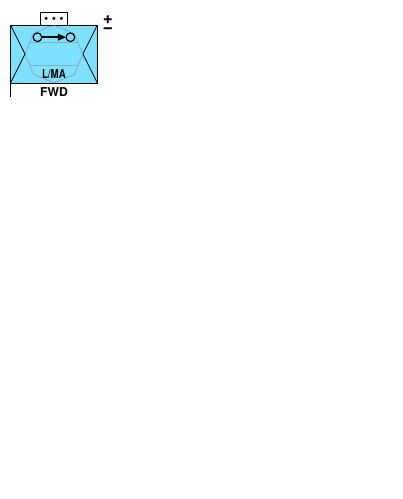
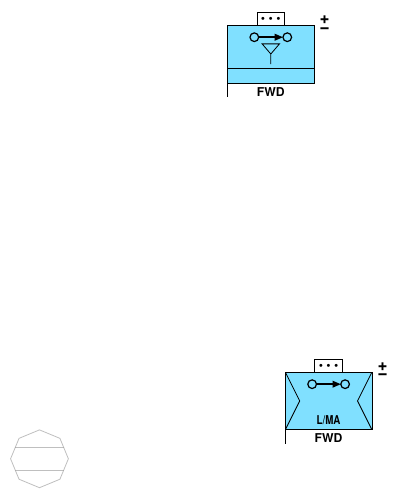
Before and after one commit to ralphieraccoon/MilSymb, a LaTeX figure (nato2.tex): the whole page, the shorter picture padded with empty space. Compiled offline with pdfLaTeX.

Commit message:
allowed offset placement

```diff
--- a/nato2.tex
+++ b/nato2.tex
@@ -363,7 +363,6 @@ NATOSymb land/main/signal tactical satellite/.pic={
 \pic at (0, 0) {NATOSymb land/main/tactical satellite};
 },
 NATOSymb land/main/supply/friendly/.pic={
-\pic at (-0.25, 0) {NATOSymb main/text={#1}};
 \draw (0.75, -0.25) -- (-0.75, -0.25);
 },
 NATOSymb land/main/supply/hostile/.pic={
@@ -1114,7 +1113,8 @@ line=solid,
 \node [anchor=west] at ($(M.north east)!0.83!(M.south east)$) {\NATOSymb@symbE};
 \node [anchor=west] at ($(M.north east)!1.17!(M.south east)$) {\NATOSymb@symbF};
 }
-\newcommand{\NATOLand}[1][]{
+\newif\iftaskforce
+\newcommand{\NATOLand}[2][]{
 \tikzset{
   /NATOSymb/.cd,
    selectedfaction/.store in=\NATOSymb@selectedfaction,
@@ -1154,7 +1154,7 @@ line=solid,
    main/reconnaissance/.style={/NATOSymb/.cd, symbC=land/main/reconnaissance/\NATOSymb@selectedfaction},
    main/search/.style={/NATOSymb/.cd, symbC=land/main/search},
    main/search electronic warfare/.style={/NATOSymb/.cd, symbC=land/main/search electronic warfare},
-   main/supply/.style={/NATOSymb/.cd, symbC=land/main/supply/\NATOSymb@selectedfaction={#1}},
+   main/supply/.style={/NATOSymb/.cd, symbC=land/main/supply/\NATOSymb@selectedfaction},
    main/above corps support/.style={/NATOSymb/.cd, symbC=land/main/above corps support/\NATOSymb@selectedfaction},
    main/administrative/.style={/NATOSymb/.cd, symbC=main/text, symbCT=ADM},
    main/air traffic services/.style={/NATOSymb/.cd, symbC=land/main/air traffic services},
@@ -1242,7 +1242,7 @@ line=solid,
    main/video imagery/.style={/NATOSymb/.cd, symbC=land/main/video imagery},
    main/water/.style={/NATOSymb/.cd, symbC=land/main/water},
    main/water purification/.style={/NATOSymb/.cd, symbC=land/main/water purification},
-   supply/.style 2 args={execute at end picture={\ifx&##2& \pic at (0,0) {NATOSymb supply/class ##1};\else \node at (0,0) {\uppercase\expandafter{\romannumeral##1\relax} \& \uppercase\expandafter{\romannumeral##2\relax}}; \fi}},
+   supply/.style 2 args={execute at end picture={ \begin{scope}[shift={#2}] \ifx&##2& \pic at (0,0) {NATOSymb supply/class ##1};\else \node at (0,0) {\uppercase\expandafter{\romannumeral##1\relax} \& \uppercase\expandafter{\romannumeral##2\relax}}; \fi \end{scope}}},
    supply/.value required,
    upper/.is choice,
    upper/none/.style= {/NATOSymb/.cd, symbU=main/textsmall, symbUT=},
@@ -1358,9 +1358,7 @@ line=solid,
    echelon/army group/.style= {/NATOSymb/.cd, symbE=XXXXX},
    echelon/theatre/.style= {/NATOSymb/.cd, symbE=XXXXXX},
    echelon/command/.style= {/NATOSymb/.cd, symbE=\raisebox{1pt}{+ \ +}},
-   task force/.style={execute at end picture={\draw ($(E.south west)+(0,0.04)$) -- (E.north west) -- (E.north east) -- ($(E.south east)+(0,0.04)$);}},
-   %headquarters/.style={execute at end picture={\def\temp{friendly} \ifx\NATOSymb@selectedfaction\temp \draw (M.south west) -- +(0, -0.25); \fi}},
-   %headquarters/.style={execute at end picture={\draw (M.south west) -- +(0, -0.25); }},
+   task force/.is if=taskforce,
    drawH/.store in= \NATOSymb@drawH,
    symbHT/.store in= \NATOSymb@symbHT,
    headquarters/.is choice,
@@ -1378,7 +1376,7 @@ line=solid,
    status/reinforced/.style= {/NATOSymb/.cd, symbR=+},
    status/reduced/.style= {/NATOSymb/.cd, symbR=\textminus},
    status/reinforced and reduced/.style= {/NATOSymb/.cd, symbR=\ooalign{\raisebox{2pt}{+}\cr\smash{\raisebox{-2pt}{\textminus}}\cr}},
-   altitude/.style 2 args={execute at end picture={ \fontsize{6}{0}\selectfont \ifx&##2& \node at (0,-0.34) {\acs{##1}}; \else  \node at (0,-0.34) [xscale=0.8] {\acs{##1S}/\acs{##2}}; \fi}},
+   altitude/.style 2 args={execute at end picture={\begin{scope}[shift={#2}] \fontsize{6}{0}\selectfont \ifx&##2& \node at (0,-0.34) {\acs{##1}}; \else  \node at (0,-0.34) [xscale=0.8] {\acs{##1S}/\acs{##2}}; \fi \end{scope}}},
    altitude/.value required,
    faction=friendly,
    main=air defence,
@@ -1390,12 +1388,16 @@ line=solid,
   #1,
 } %
  \fontfamily{phv}\fontseries{bx}\selectfont
- \pic [local bounding box=M] {NATOSymb \NATOSymb@shape}; %Draw background shape
- \pic {NATOSymb \NATOSymb@symbC={\NATOSymb@symbCT}}; %Draw main symbol
- \pic at (0,0.34) {NATOSymb \NATOSymb@symbU={\NATOSymb@symbUT}}; %Draw upper symbol
- \pic at (0,-0.34) {NATOSymb \NATOSymb@symbL={\NATOSymb@symbLT}}; %Draw lower symbol
+\begin{scope}[shift={#2}]
+\pic [local bounding box=M] {NATOSymb \NATOSymb@shape}; %Draw background shape
+\pic {NATOSymb \NATOSymb@symbC={\NATOSymb@symbCT}}; %Draw main symbol
+\pic at (0,0.34) {NATOSymb \NATOSymb@symbU={\NATOSymb@symbUT}}; %Draw upper symbol
+\pic at (0,-0.34) {NATOSymb \NATOSymb@symbL={\NATOSymb@symbLT}}; %Draw lower symbol
 \fontsize{6}{0}\selectfont
 \node [anchor=south, local bounding box=E] at ($(M.north)-(0,0.04)$) {\NATOSymb@symbE}; %Draw echelon
+\iftaskforce
+\draw ($(E.south west)+(0,0.04)$) -- (E.north west) -- (E.north east) -- ($(E.south east)+(0,0.04)$);
+\fi
 \fontsize{8}{0}\selectfont
 \node [anchor=south west] at ($(M.north east)-(0, 0.15)$) {\NATOSymb@symbR}; %Draw status
 \def\friendly{friendly} % Draw headquarters
@@ -1407,6 +1409,7 @@ line=solid,
 \node [anchor=north] at (M.south) {\NATOSymb@symbHT};
 \fi
 \fi
+\end{scope}
 }
 
 
@@ -1417,7 +1420,9 @@ line=solid,
 \begin{tikzpicture}
 %\NATOAir[faction=unknown, main=military fixed wing, upper=search and rescue, lower=heavy, track number=TN 177, call sign=CZ178, position and movement=277/16, nation=MUM, additional information=CHEESE];
 
-\NATOLand[faction=friendly, main=above corps support, echelon=platoon, task force, status=reinforced and reduced, upper=mobile advisor and support, headquarters=forward command post, altitude={Low}{Medium}]
+\NATOLand[faction=friendly, main=above corps support, echelon=platoon, task force, status=reinforced and reduced, upper=mobile advisor and support, headquarters=forward command post, altitude={Low}{Medium}]{(5,1)};
+
+\NATOLand[faction=friendly, main=supply, supply={3}{}, echelon=platoon, task force, status=reinforced and reduced, upper=mobile advisor and support, headquarters=forward command post]{(4,7)};
 
 %\pic at (0, -0.34) {NATOSymb land/lower/wheeled};
 
```
Also changed, not shown: nato2.pdf.
